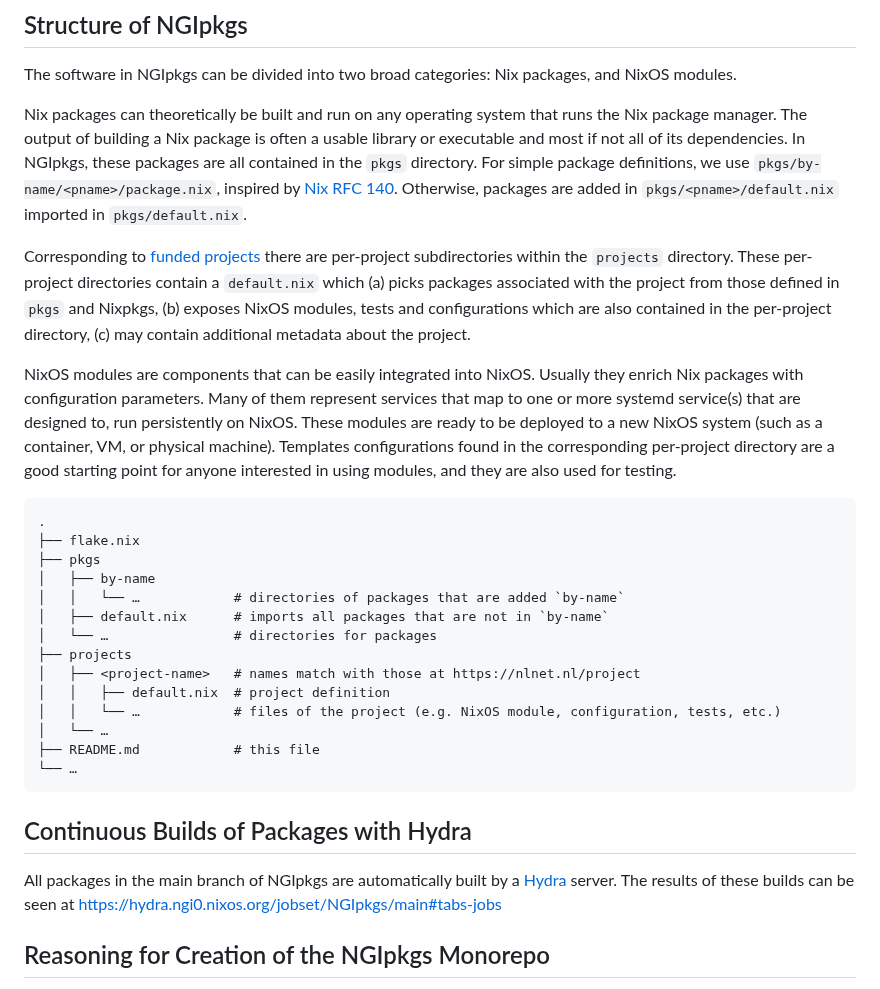
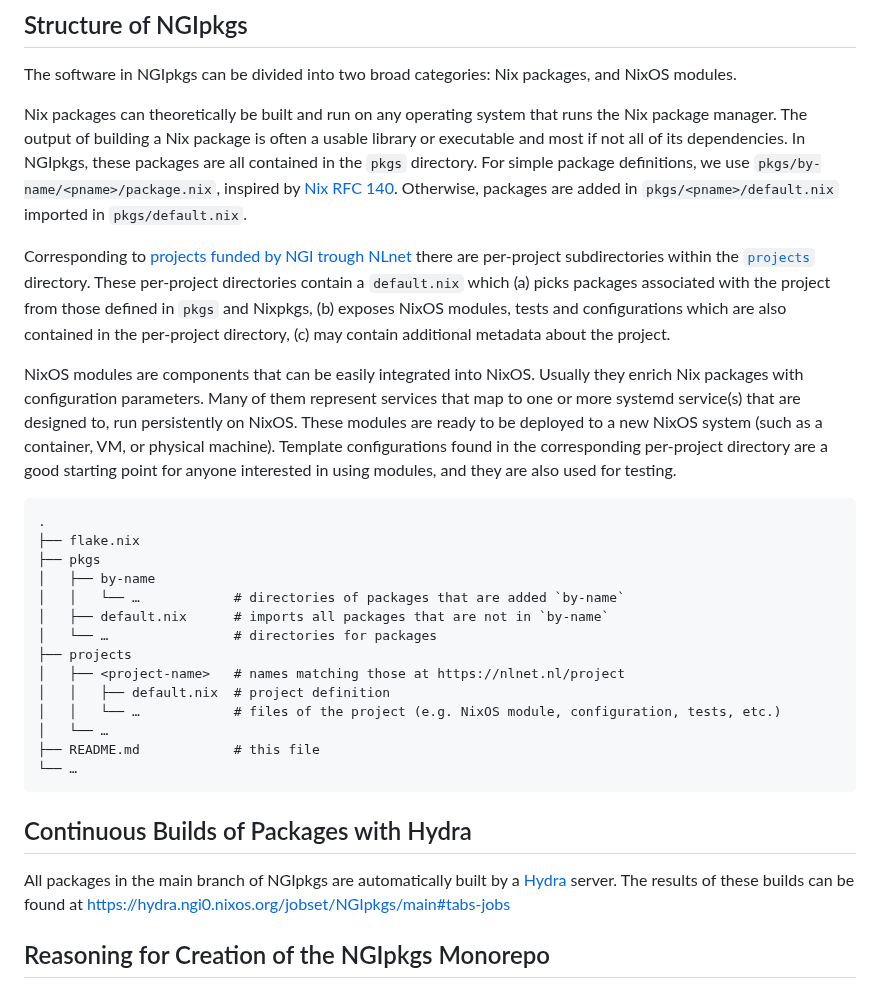
Before and after one commit to ngi-nix/ngipkgs, a Markdown page: README.md, the part around the change. Drawn GitHub-style.

Commit message:
docs: Fix wording/language/typos

````diff
--- a/README.md
+++ b/README.md
@@ -14,7 +14,7 @@ In NGIpkgs, these packages are all contained in the `pkgs` directory.
 For simple package definitions, we use `pkgs/by-name/<pname>/package.nix`, inspired by [Nix RFC 140][rfc-140].
 Otherwise, packages are added in `pkgs/<pname>/default.nix` imported in `pkgs/default.nix`.
 
-Corresponding to [funded projects](https://nlnet.nl/project/) there are per-project subdirectories within the `projects` directory.
+Corresponding to [projects funded by NGI trough NLnet](https://nlnet.nl/project/) there are per-project subdirectories within the [`projects`](./projects) directory.
 These per-project directories contain a `default.nix` which
 (a) picks packages associated with the project from those defined in `pkgs` and Nixpkgs,
 (b) exposes NixOS modules, tests and configurations which are also contained in the per-project directory,
@@ -24,7 +24,7 @@ NixOS modules are components that can be easily integrated into NixOS.
 Usually they enrich Nix packages with configuration parameters.
 Many of them represent services that map to one or more systemd service(s) that are designed to, run persistently on NixOS.
 These modules are ready to be deployed to a new NixOS system (such as a container, VM, or physical machine).
-Templates configurations found in the corresponding per-project directory are a good starting point for anyone interested in using modules, and they are also used for testing.
+Template configurations found in the corresponding per-project directory are a good starting point for anyone interested in using modules, and they are also used for testing.
 
 ```
 .
@@ -35,7 +35,7 @@ Templates configurations found in the corresponding per-project directory are a
 │   ├── default.nix      # imports all packages that are not in `by-name`
 │   └── …                # directories for packages
 ├── projects
-│   ├── <project-name>   # names match with those at https://nlnet.nl/project
+│   ├── <project-name>   # names matching those at https://nlnet.nl/project
 │   │   ├── default.nix  # project definition
 │   │   └── …            # files of the project (e.g. NixOS module, configuration, tests, etc.)
 │   └── …
@@ -46,7 +46,7 @@ Templates configurations found in the corresponding per-project directory are a
 ## Continuous Builds of Packages with Hydra
 
 All packages in the main branch of NGIpkgs are automatically built by a [Hydra](https://github.com/NixOS/hydra) server.
-The results of these builds can be seen at <https://hydra.ngi0.nixos.org/jobset/NGIpkgs/main#tabs-jobs>
+The results of these builds can be found at <https://hydra.ngi0.nixos.org/jobset/NGIpkgs/main#tabs-jobs>
 
 ## Reasoning for Creation of the NGIpkgs Monorepo
 
````
